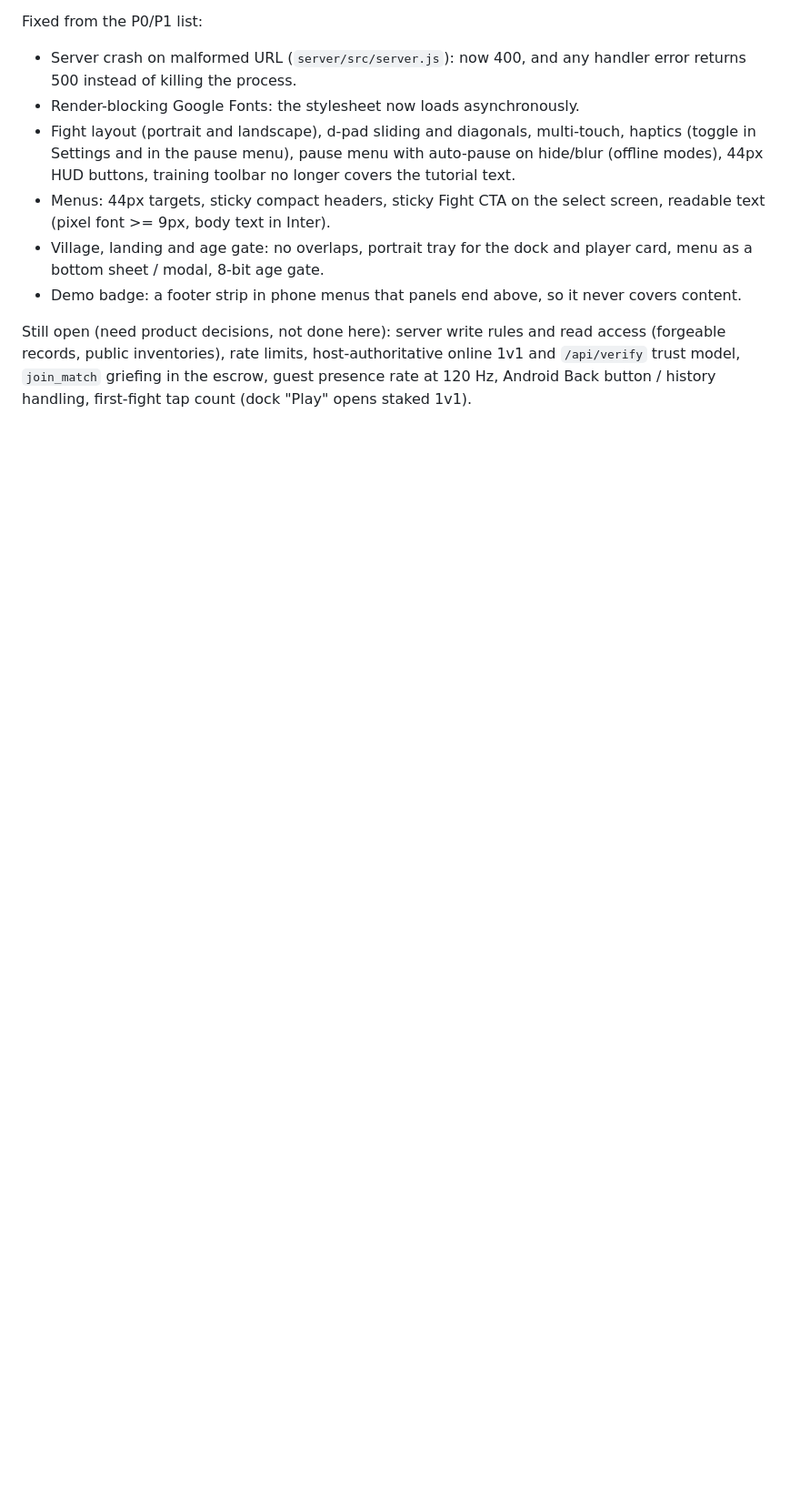
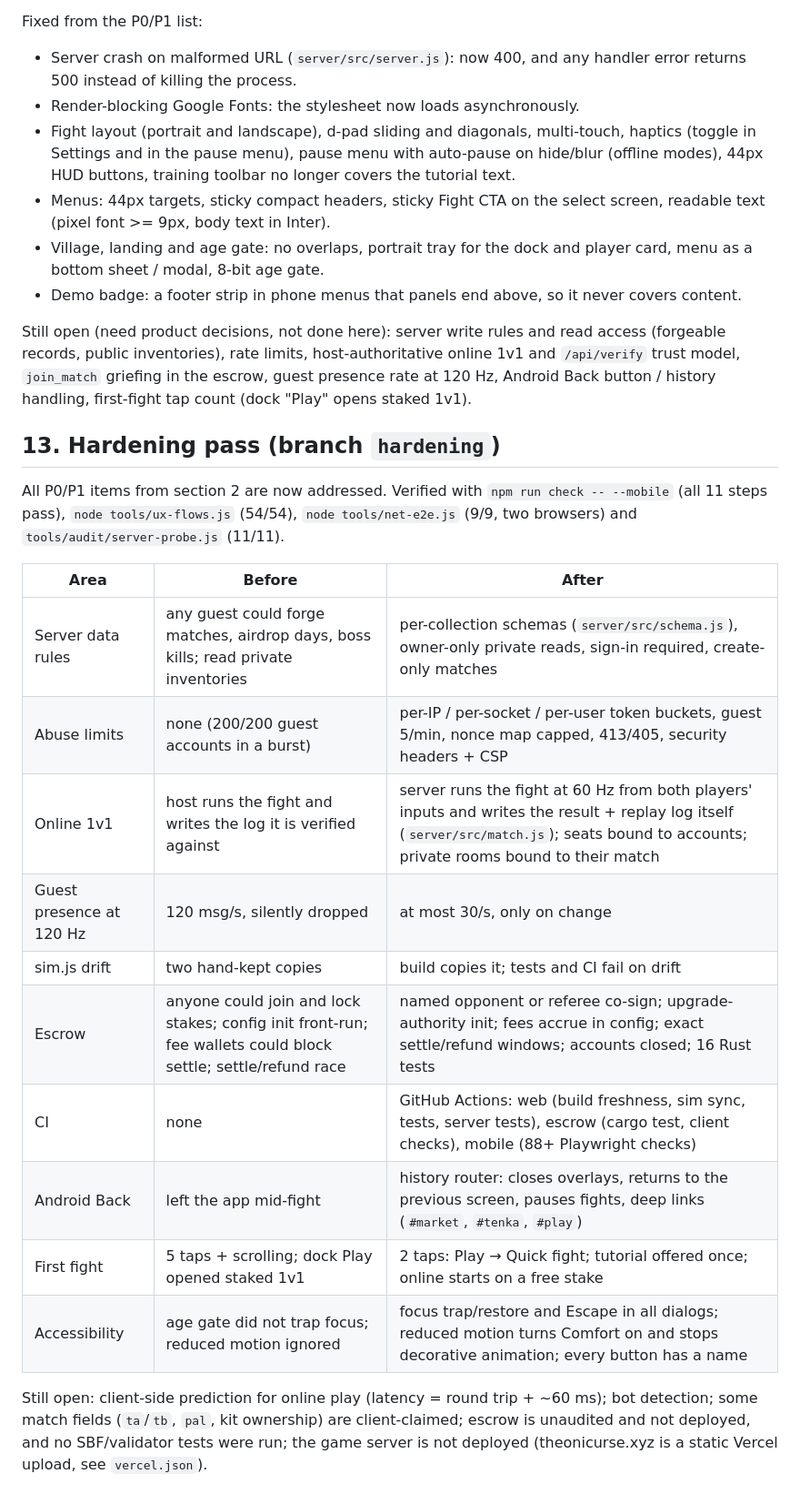
Before and after one commit to Morsel-Labs/oni, a Markdown page: docs/AUDIT.md, the part around the change. Shown at 91% size. GitHub-like rendering; blank space fills up the shorter version.

Commit message:
AUDIT.md: hardening pass results
Co-Authored-By: Claude Opus 5.5 <noreply@anthropic.com>
Claude-Session: https://claude.ai/code/session_01REcMhUWVmNdhsvW6f9ftro

```diff
--- a/docs/AUDIT.md
+++ b/docs/AUDIT.md
@@ -325,3 +325,22 @@ Fixed from the P0/P1 list:
 - Demo badge: a footer strip in phone menus that panels end above, so it never covers content.
 
 Still open (need product decisions, not done here): server write rules and read access (forgeable records, public inventories), rate limits, host-authoritative online 1v1 and `/api/verify` trust model, `join_match` griefing in the escrow, guest presence rate at 120 Hz, Android Back button / history handling, first-fight tap count (dock "Play" opens staked 1v1).
+
+## 13. Hardening pass (branch `hardening`)
+
+All P0/P1 items from section 2 are now addressed. Verified with `npm run check -- --mobile` (all 11 steps pass), `node tools/ux-flows.js` (54/54), `node tools/net-e2e.js` (9/9, two browsers) and `tools/audit/server-probe.js` (11/11).
+
+| Area | Before | After |
+| --- | --- | --- |
+| Server data rules | any guest could forge matches, airdrop days, boss kills; read private inventories | per-collection schemas (`server/src/schema.js`), owner-only private reads, sign-in required, create-only matches |
+| Abuse limits | none (200/200 guest accounts in a burst) | per-IP / per-socket / per-user token buckets, guest 5/min, nonce map capped, 413/405, security headers + CSP |
+| Online 1v1 | host runs the fight and writes the log it is verified against | server runs the fight at 60 Hz from both players' inputs and writes the result + replay log itself (`server/src/match.js`); seats bound to accounts; private rooms bound to their match |
+| Guest presence at 120 Hz | 120 msg/s, silently dropped | at most 30/s, only on change |
+| sim.js drift | two hand-kept copies | build copies it; tests and CI fail on drift |
+| Escrow | anyone could join and lock stakes; config init front-run; fee wallets could block settle; settle/refund race | named opponent or referee co-sign; upgrade-authority init; fees accrue in config; exact settle/refund windows; accounts closed; 16 Rust tests |
+| CI | none | GitHub Actions: web (build freshness, sim sync, tests, server tests), escrow (cargo test, client checks), mobile (88+ Playwright checks) |
+| Android Back | left the app mid-fight | history router: closes overlays, returns to the previous screen, pauses fights, deep links (`#market`, `#tenka`, `#play`) |
+| First fight | 5 taps + scrolling; dock Play opened staked 1v1 | 2 taps: Play → Quick fight; tutorial offered once; online starts on a free stake |
+| Accessibility | age gate did not trap focus; reduced motion ignored | focus trap/restore and Escape in all dialogs; reduced motion turns Comfort on and stops decorative animation; every button has a name |
+
+Still open: client-side prediction for online play (latency = round trip + ~60 ms); bot detection; some match fields (`ta`/`tb`, `pal`, kit ownership) are client-claimed; escrow is unaudited and not deployed, and no SBF/validator tests were run; the game server is not deployed (theonicurse.xyz is a static Vercel upload, see `vercel.json`).
```
